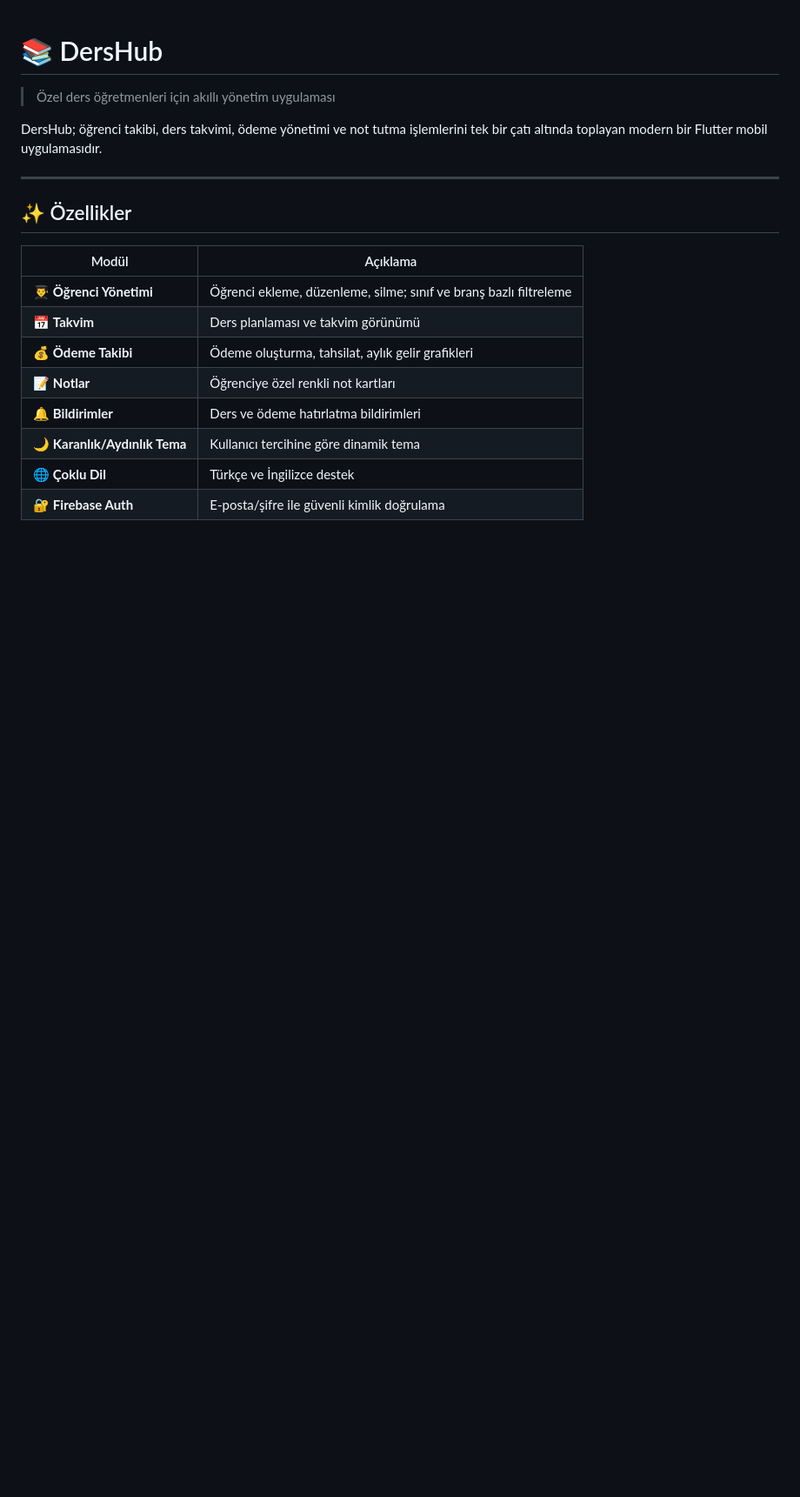
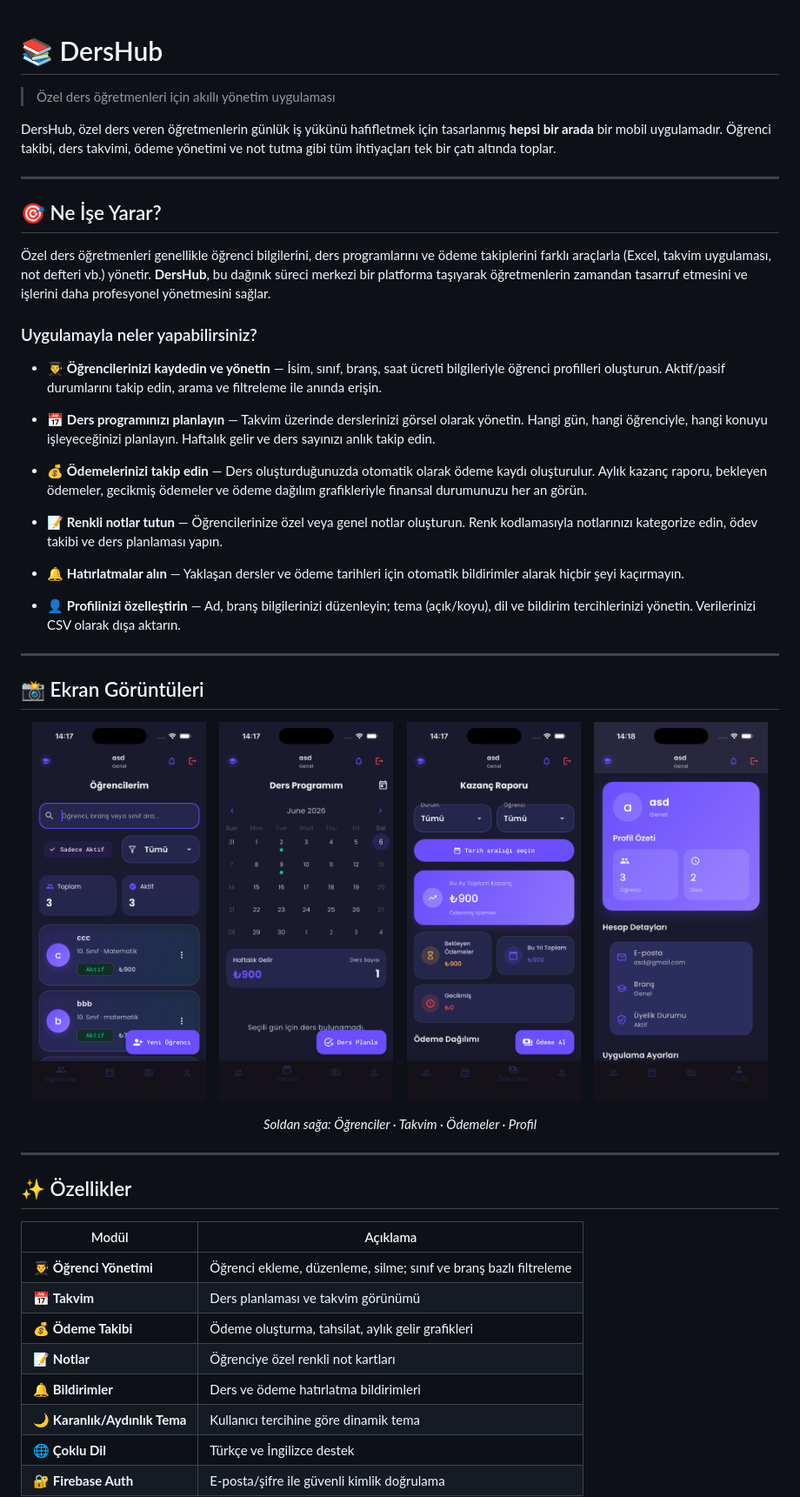
Before and after one commit to SalihaKaraman/DersHub, a Markdown page: README.md, the part around the change. Shown at 87% size. Drawn GitHub-style; blank space fills up the shorter version.

Commit message:
docs: update project README documentation

```diff
--- a/README.md
+++ b/README.md
@@ -2,7 +2,45 @@
 
 > Özel ders öğretmenleri için akıllı yönetim uygulaması
 
-DersHub; öğrenci takibi, ders takvimi, ödeme yönetimi ve not tutma işlemlerini tek bir çatı altında toplayan modern bir Flutter mobil uygulamasıdır.
+DersHub, özel ders veren öğretmenlerin günlük iş yükünü hafifletmek için tasarlanmış **hepsi bir arada** bir mobil uygulamadır. Öğrenci takibi, ders takvimi, ödeme yönetimi ve not tutma gibi tüm ihtiyaçları tek bir çatı altında toplar.
+
+---
+
+## 🎯 Ne İşe Yarar?
+
+Özel ders öğretmenleri genellikle öğrenci bilgilerini, ders programlarını ve ödeme takiplerini farklı araçlarla (Excel, takvim uygulaması, not defteri vb.) yönetir. **DersHub**, bu dağınık süreci merkezi bir platforma taşıyarak öğretmenlerin zamandan tasarruf etmesini ve işlerini daha profesyonel yönetmesini sağlar.
+
+### Uygulamayla neler yapabilirsiniz?
+
+- 👨‍🎓 **Öğrencilerinizi kaydedin ve yönetin** — İsim, sınıf, branş, saat ücreti bilgileriyle öğrenci profilleri oluşturun. Aktif/pasif durumlarını takip edin, arama ve filtreleme ile anında erişin.
+
+- 📅 **Ders programınızı planlayın** — Takvim üzerinde derslerinizi görsel olarak yönetin. Hangi gün, hangi öğrenciyle, hangi konuyu işleyeceğinizi planlayın. Haftalık gelir ve ders sayınızı anlık takip edin.
+
+- 💰 **Ödemelerinizi takip edin** — Ders oluşturduğunuzda otomatik olarak ödeme kaydı oluşturulur. Aylık kazanç raporu, bekleyen ödemeler, gecikmiş ödemeler ve ödeme dağılım grafikleriyle finansal durumunuzu her an görün.
+
+- 📝 **Renkli notlar tutun** — Öğrencilerinize özel veya genel notlar oluşturun. Renk kodlamasıyla notlarınızı kategorize edin, ödev takibi ve ders planlaması yapın.
+
+- 🔔 **Hatırlatmalar alın** — Yaklaşan dersler ve ödeme tarihleri için otomatik bildirimler alarak hiçbir şeyi kaçırmayın.
+
+- 👤 **Profilinizi özelleştirin** — Ad, branş bilgilerinizi düzenleyin; tema (açık/koyu), dil ve bildirim tercihlerinizi yönetin. Verilerinizi CSV olarak dışa aktarın.
+
+---
+
+## 📸 Ekran Görüntüleri
+
+<p align="center">
+  <img src="screenshots/ogrenciler.png" width="200" alt="Öğrenciler Ekranı" />
+  &nbsp;&nbsp;
+  <img src="screenshots/takvim.png" width="200" alt="Takvim Ekranı" />
+  &nbsp;&nbsp;
+  <img src="screenshots/odemeler.png" width="200" alt="Ödemeler Ekranı" />
+  &nbsp;&nbsp;
+  <img src="screenshots/profil.png" width="200" alt="Profil Ekranı" />
+</p>
+
+<p align="center">
+  <em>Soldan sağa: Öğrenciler · Takvim · Ödemeler · Profil</em>
+</p>
 
 ---
 
```
